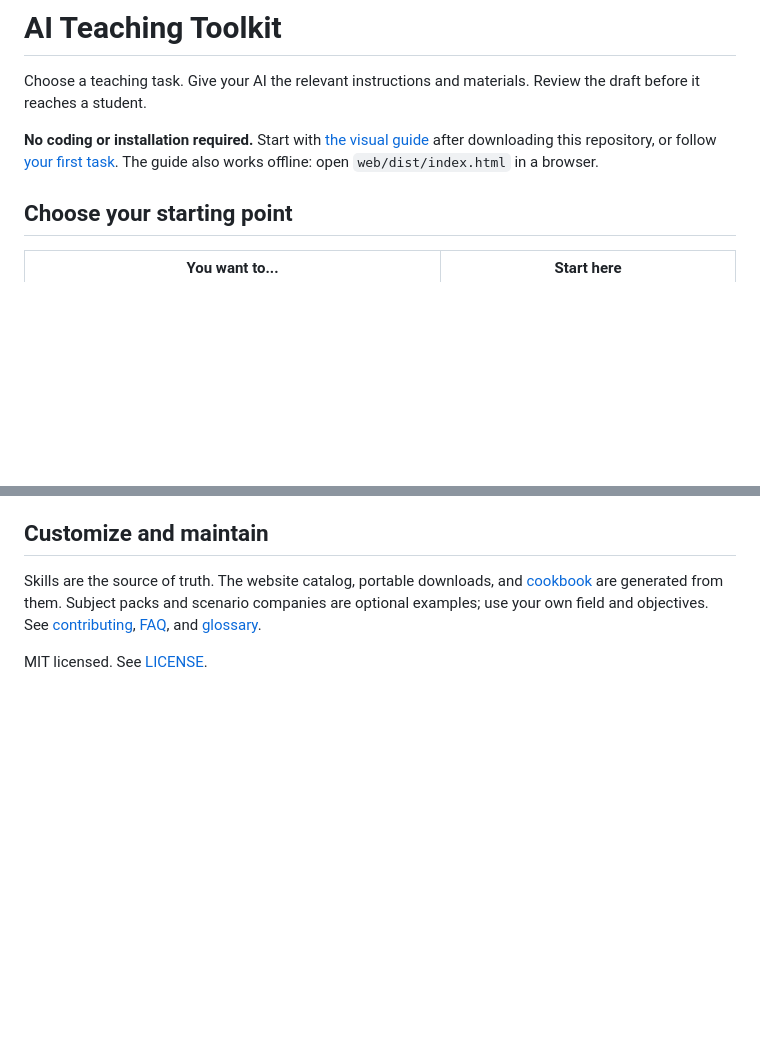
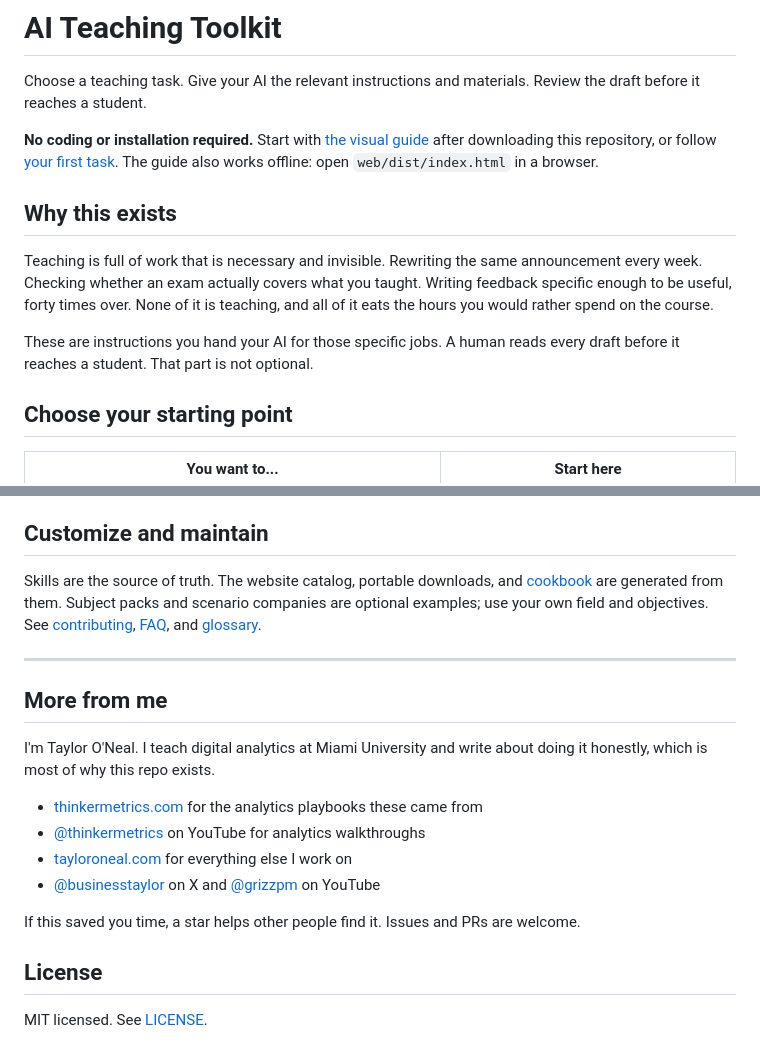
Before and after one commit to TaylorONeal/ai-education, a Markdown page: README.md, 2 parts joined by grey strips. Drawn GitHub-style; blank space fills up the shorter version.

Commit message:
docs: restructure README and add project links
Sharpen the opening into a one-line value prop plus a concrete "why this
exists", and add a consistent footer linking tayloroneal.com, X and YouTube.
Related projects are cross-linked where they genuinely connect.

Co-Authored-By: Claude Opus 5 <noreply@anthropic.com>
Claude-Session: https://claude.ai/code/session_01CcJELNMq9fbsBh5GiHh7Dw

```diff
--- a/README.md
+++ b/README.md
@@ -3,6 +3,16 @@
 Choose a teaching task. Give your AI the relevant instructions and materials. Review the draft before it reaches a student.
 
 **No coding or installation required.** Start with [the visual guide](web/dist/index.html) after downloading this repository, or follow [your first task](GETTING-STARTED.md). The guide also works offline: open `web/dist/index.html` in a browser.
+
+## Why this exists
+
+Teaching is full of work that is necessary and invisible. Rewriting the same announcement
+every week. Checking whether an exam actually covers what you taught. Writing feedback
+specific enough to be useful, forty times over. None of it is teaching, and all of it eats
+the hours you would rather spend on the course.
+
+These are instructions you hand your AI for those specific jobs. A human reads every draft
+before it reaches a student. That part is not optional.
 
 ## Choose your starting point
 
@@ -64,4 +74,21 @@ The website is a static guide. It copies instructions and downloads files; it do
 
 Skills are the source of truth. The website catalog, portable downloads, and [cookbook](cookbook/AI-Teaching-Cookbook.docx) are generated from them. Subject packs and scenario companies are optional examples; use your own field and objectives. See [contributing](CONTRIBUTING.md), [FAQ](FAQ.md), and [glossary](GLOSSARY.md).
 
+
+---
+
+## More from me
+
+I'm Taylor O'Neal. I teach digital analytics at Miami University and write about doing it
+honestly, which is most of why this repo exists.
+
+- [thinkermetrics.com](https://thinkermetrics.com) for the analytics playbooks these came from
+- [@thinkermetrics](https://www.youtube.com/@thinkermetrics) on YouTube for analytics walkthroughs
+- [tayloroneal.com](https://www.tayloroneal.com) for everything else I work on
+- [@businesstaylor](https://x.com/businesstaylor) on X and [@grizzpm](https://www.youtube.com/@grizzpm) on YouTube
+
+If this saved you time, a star helps other people find it. Issues and PRs are welcome.
+
+## License
+
 MIT licensed. See [LICENSE](LICENSE).
```
